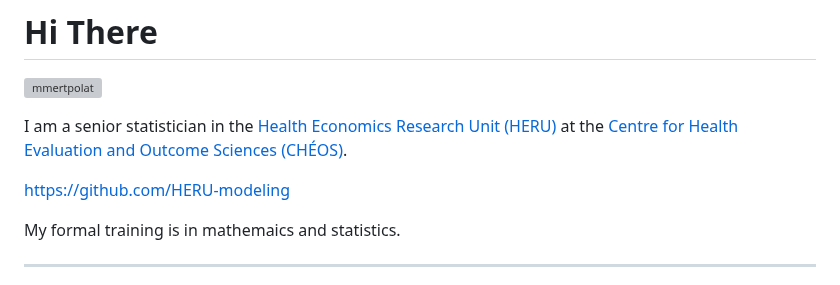
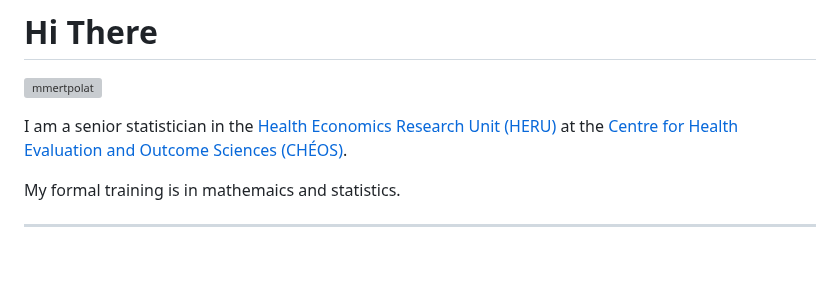
Before and after one commit to nishanmudalige/nishanmudalige, a Markdown page: README.md, the part around the change. GitHub-like rendering; blank space fills up the shorter version; grey boxes are pictures that could not be loaded.

```diff
--- a/README.md
+++ b/README.md
@@ -3,8 +3,6 @@
 <p align="left"> <img src="https://komarev.com/ghpvc/?username=nishanmudalige&label=Profile%20views&color=0e75b6&style=flat" alt="mmertpolat" /> </p>
 
 I am a senior statistician in the [Health Economics Research Unit (HERU)](https://github.com/HERU-modeling) at the [Centre for Health Evaluation and Outcome Sciences (CHÉOS)](https://www.cheos.ubc.ca/).
-
-https://github.com/HERU-modeling
 
 My formal training is in mathemaics and statistics.
 
```
